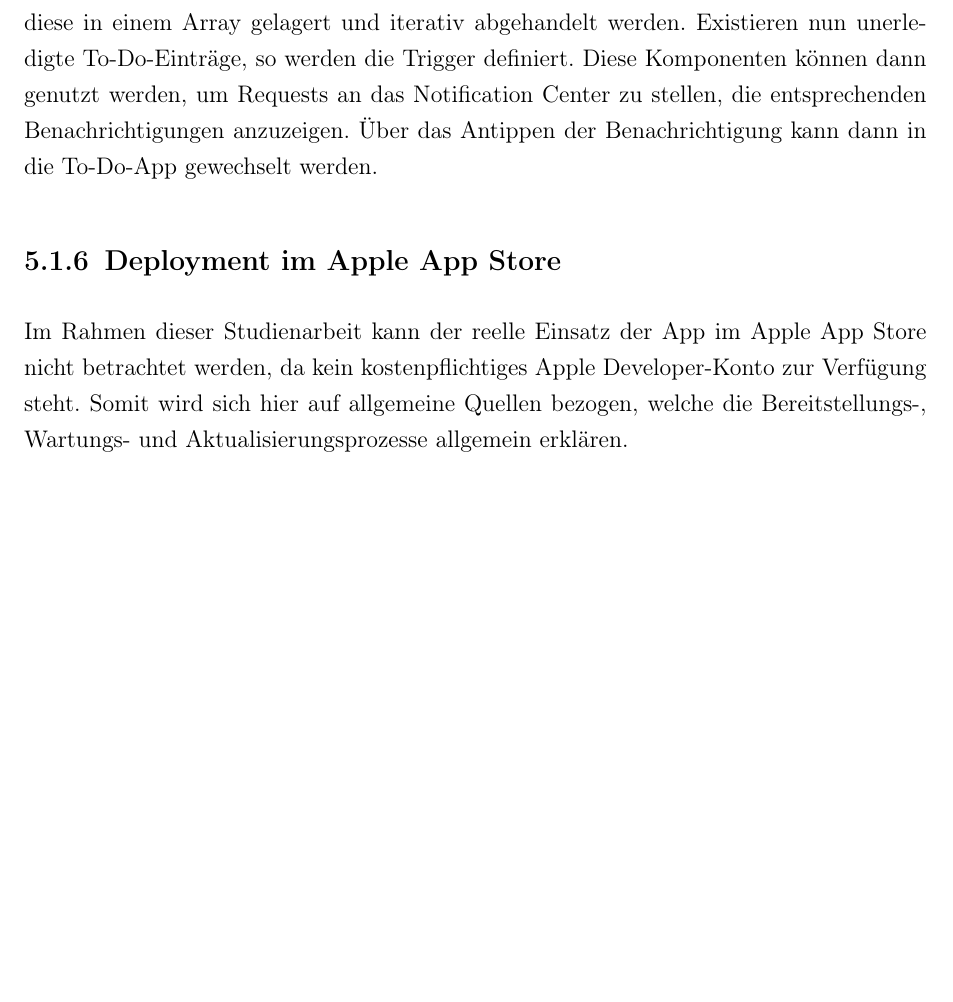
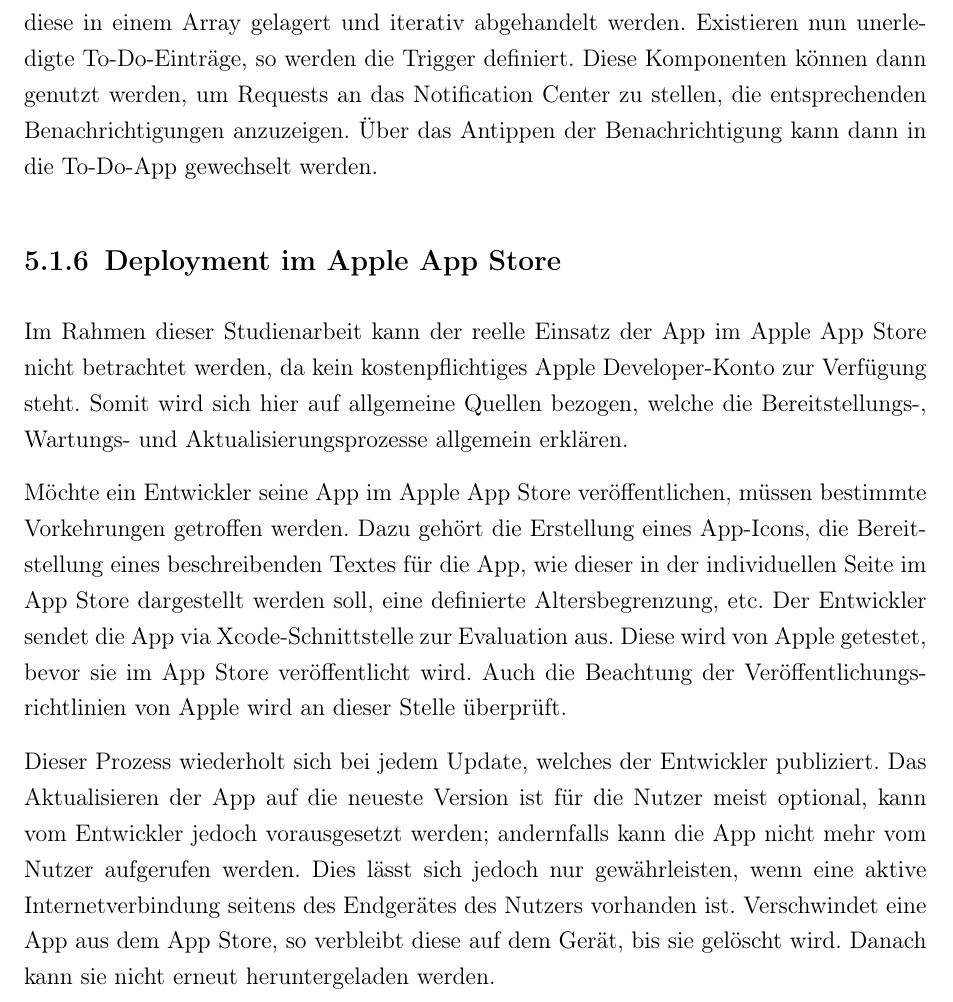
Before and after one commit to oliver-rudzinski/pwa-research-project, a LaTeX thesis (thesis-source/root.tex, which reads thesis-source/main-matter/5_Implementierung_nativ.tex): part of page 49 of 70, cut so that both start at the same text, the shorter picture padded with empty space. Compiled offline with pdfLaTeX; a LaTeX package or settings file that is missing is left out.

Commit message:
Add App Store deployment information to implementation chapter

```diff
--- a/thesis-source/main-matter/5_Implementierung_nativ.tex
+++ b/thesis-source/main-matter/5_Implementierung_nativ.tex
@@ -103,4 +103,6 @@ Zunächst wird der \textit{Content} definiert, welcher einem String gleicht, der
 \subsection{Deployment im Apple App Store}
 Im Rahmen dieser Studienarbeit kann der reelle Einsatz der App im Apple App Store nicht betrachtet werden, da kein kostenpflichtiges Apple Developer-Konto zur Verfügung steht. Somit wird sich hier auf allgemeine Quellen bezogen, welche die Bereitstellungs-, Wartungs- und Aktualisierungsprozesse allgemein erklären.
 
-% TODO Deployment und Update von iOS Apps finden und erörtern
+Möchte ein Entwickler seine App im Apple App Store veröffentlichen, müssen bestimmte Vorkehrungen getroffen werden. Dazu gehört die Erstellung eines App-Icons, die Bereitstellung eines beschreibenden Textes für die App, wie dieser in der individuellen Seite im App Store dargestellt werden soll, eine definierte Altersbegrenzung, etc. Der Entwickler sendet die App via Xcode-Schnittstelle zur Evaluation aus. Diese wird von Apple getestet, bevor sie im App Store veröffentlicht wird. Auch die Beachtung der Veröffentlichungsrichtlinien von Apple wird an dieser Stelle überprüft.
+
+Dieser Prozess wiederholt sich bei jedem Update, welches der Entwickler publiziert. Das Aktualisieren der App auf die neueste Version ist für die Nutzer meist optional, kann vom Entwickler jedoch vorausgesetzt werden; andernfalls kann die App nicht mehr vom Nutzer aufgerufen werden. Dies lässt sich jedoch nur gewährleisten, wenn eine aktive Internetverbindung seitens des Endgerätes des Nutzers vorhanden ist. Verschwindet eine App aus dem App Store, so verbleibt diese auf dem Gerät, bis sie gelöscht wird. Danach kann sie nicht erneut heruntergeladen werden.
```
